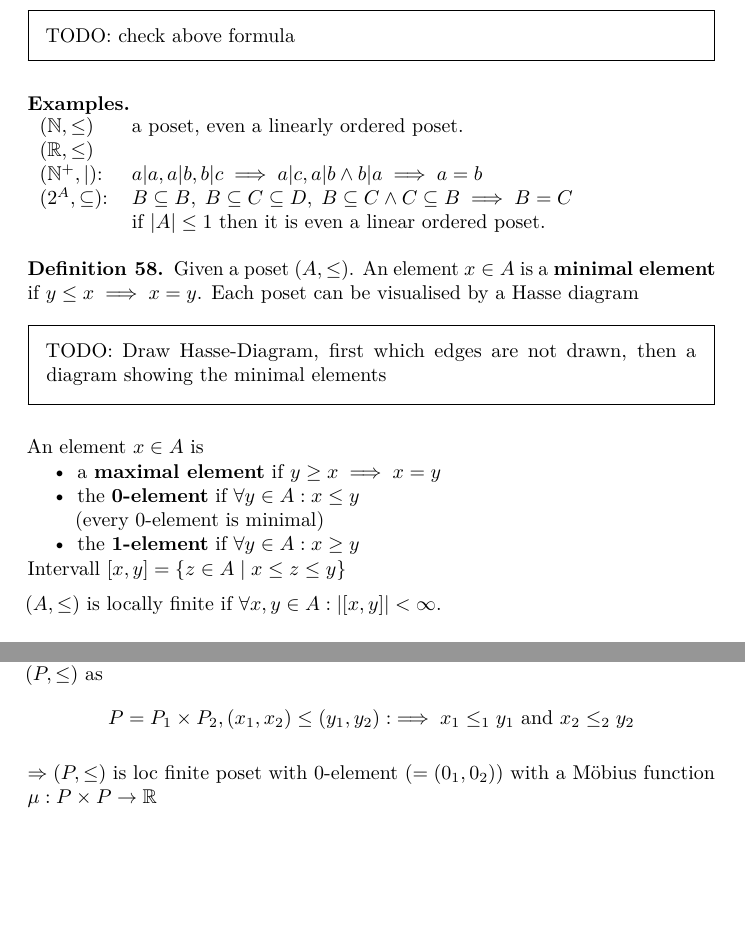
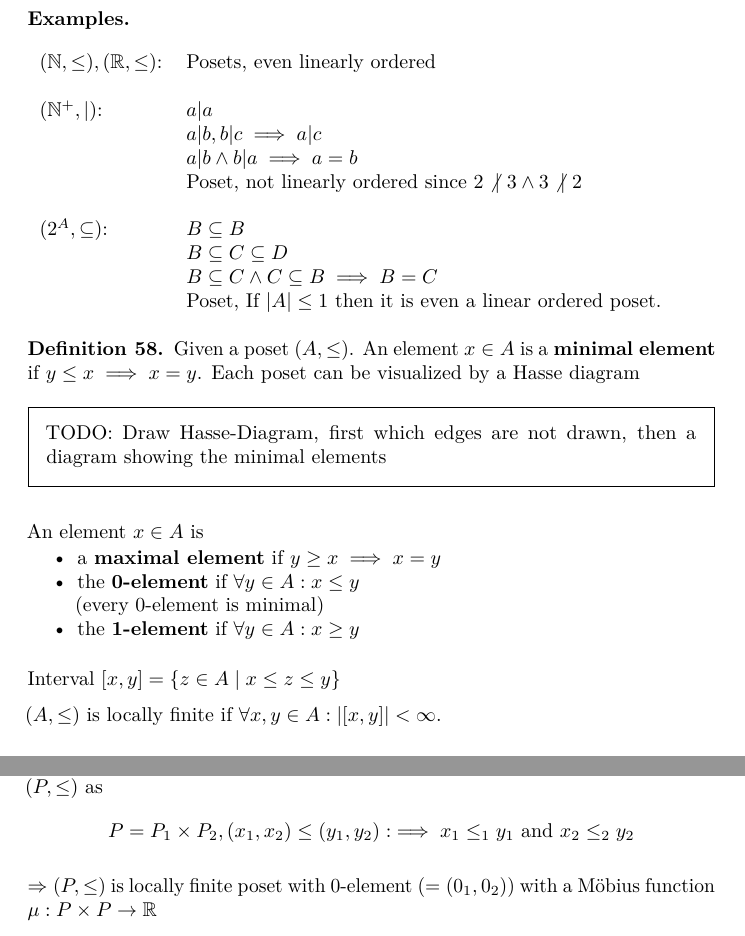
Before and after one commit to w-wallner/discrete_mathematics_lecture_notes, a LaTeX thesis (main.tex, which reads pad-20131128.tex): two parts of pages 54 and 55 of 71 before the commit and two parts of pages 54 and 56 of 72 after it, joined at a grey line, cut at the place of the change, the shorter picture padded with empty space. Compiled offline with pdfLaTeX.

Commit message:
Fix/Format lecture notes of November 28
- Fix minor (spelling) mistakes

- Format some stuff for better readability

```diff
--- a/pad-20131128.tex
+++ b/pad-20131128.tex
@@ -85,21 +85,26 @@ A poset $(A,\leq)$ is linearly ordered if
 \]
-\TODO{check above formula}
 
-\textbf{Examples.} \\
+\textbf{Examples.}\\\\
 \begin{tabular}{l l}
-  $(\mathbb{N}, \leq)$ & a poset, even a linearly ordered poset. \\
-  $(\mathbb{R}, \leq)$ \\
+  $(\mathbb{N}, \leq), (\mathbb{R}, \leq)$: & Posets, even linearly ordered \\\\
+
   $(\mathbb{N}^{+}, |)$:
-    & $a|a, a|b, b|c \implies a|c, a|b \land b|a \implies a = b$\\
+    & $a|a$ \\
+    & $ a|b, b|c \implies a|c$\\
+    & $ a|b \land b|a \implies a = b$\\
+    & Poset, not linearly ordered since $2 \not|~ 3 \land 3 \not|~ 2$\\\\
+
   $(2^A, \subseteq)$:
-    & $ B \subseteq B,\; B \subseteq C \subseteq D,\; B\subseteq C \land C \subseteq B \implies B = C$ \\
-    & if $|A|\leq 1$ then it is even a linear ordered poset.
+    & $ B \subseteq B$\\
+    & $ B \subseteq C \subseteq D$\\
+    & $ B \subseteq C \land C \subseteq B \implies B = C$ \\
+    & Poset, If $|A|\leq 1$ then it is even a linear ordered poset.
 \end{tabular}
 
 \begin{definition}
 Given a poset $(A, \leq)$.
 An element $x \in A$ is a \dt{minimal element} if $y \leq x \implies x=y$.
-Each poset can be visualised by a Hasse diagram
+Each poset can be visualized by a Hasse diagram
 
 \TODO{Draw Hasse-Diagram, first which edges are not drawn, then a diagram showing the minimal elements}
 
@@ -109,9 +114,8 @@ An element $x \in A$ is
   \item the \dt{0-element} if $\forall y \in A : x \leq y$ \\
     (every 0-element is minimal)
   \item the \dt{1-element} if $\forall y \in A : x \geq y$
-\end{compactitem}
-
-Intervall $[x,y] = \{z \in A \mid x \leq z \leq y\}$
+\end{compactitem}~\\
+Interval $[x,y] = \{z \in A \mid x \leq z \leq y\}$
 
 $(A, \leq)$ is locally finite if $\forall x,y \in A: | [x,y]| < \infty$.
 \end{definition}
@@ -204,6 +208,5 @@ And we define $(P, \leq)$ as
   P = P_1 \times P_2, (x_1,x_2) \leq (y_1, y_2) :\implies x_1 \leq_1 y_1 \text{ and } x_2 \leq_2 y_2
 \]
 
-$\Rightarrow (P, \leq)$ is loc finite poset with 0-element ($=(0_1, 0_2)$) with a Möbius function $\mu: P\times P \rightarrow \mathbb{R}$
-
+$\Rightarrow (P, \leq)$ is locally finite poset with 0-element ($=(0_1, 0_2)$) with a Möbius function $\mu: P\times P \rightarrow \mathbb{R}$
 \begin{align*}
```
Also changed, not shown: pad-20131128.tex (16 more changed lines).
